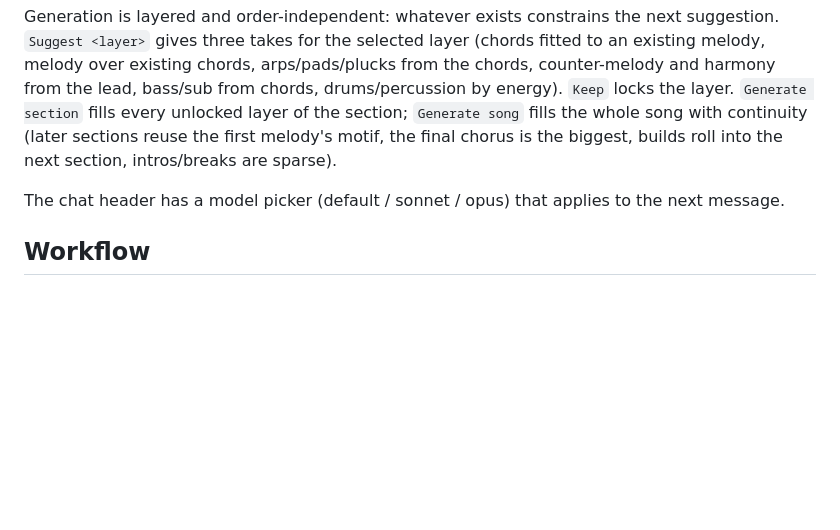
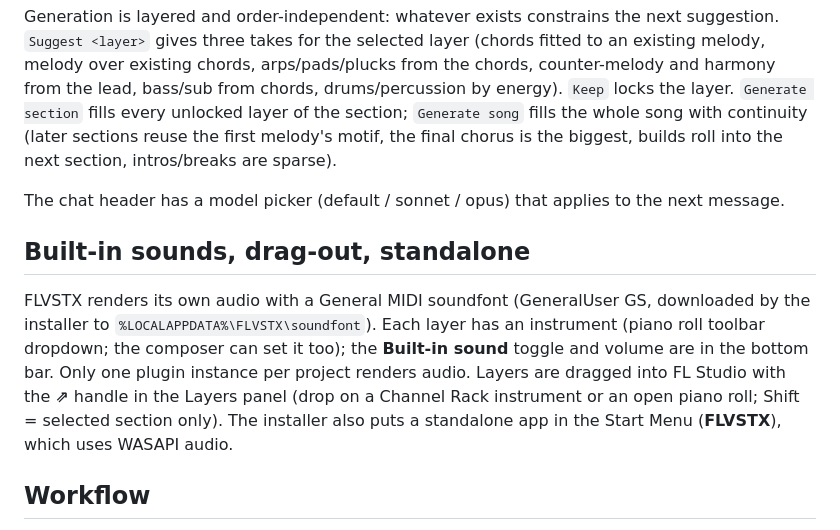
Before and after one commit to vkfolio/tonefold, a Markdown page: docs/usage.md, the part around the change. Rendered like a GitHub page; blank space fills up the shorter version.

```diff
--- a/docs/usage.md
+++ b/docs/usage.md
@@ -37,6 +37,15 @@ motif, the final chorus is the biggest, builds roll into the next section, intro
 
 The chat header has a model picker (default / sonnet / opus) that applies to the next message.
 
+## Built-in sounds, drag-out, standalone
+
+FLVSTX renders its own audio with a General MIDI soundfont (GeneralUser GS, downloaded by the installer to
+`%LOCALAPPDATA%\FLVSTX\soundfont`). Each layer has an instrument (piano roll toolbar dropdown; the composer
+can set it too); the **Built-in sound** toggle and volume are in the bottom bar. Only one plugin instance
+per project renders audio. Layers are dragged into FL Studio with the **⇗** handle in the Layers panel
+(drop on a Channel Rack instrument or an open piano roll; Shift = selected section only). The installer also
+puts a standalone app in the Start Menu (**FLVSTX**), which uses WASAPI audio.
+
 ## Workflow
 
 1. Add FLVSTX as an instrument in the Channel Rack. Open it and type a brief in the chat
```
Also changed, not shown: docs/tutorial-twinkle.md (+31 -48 lines).
